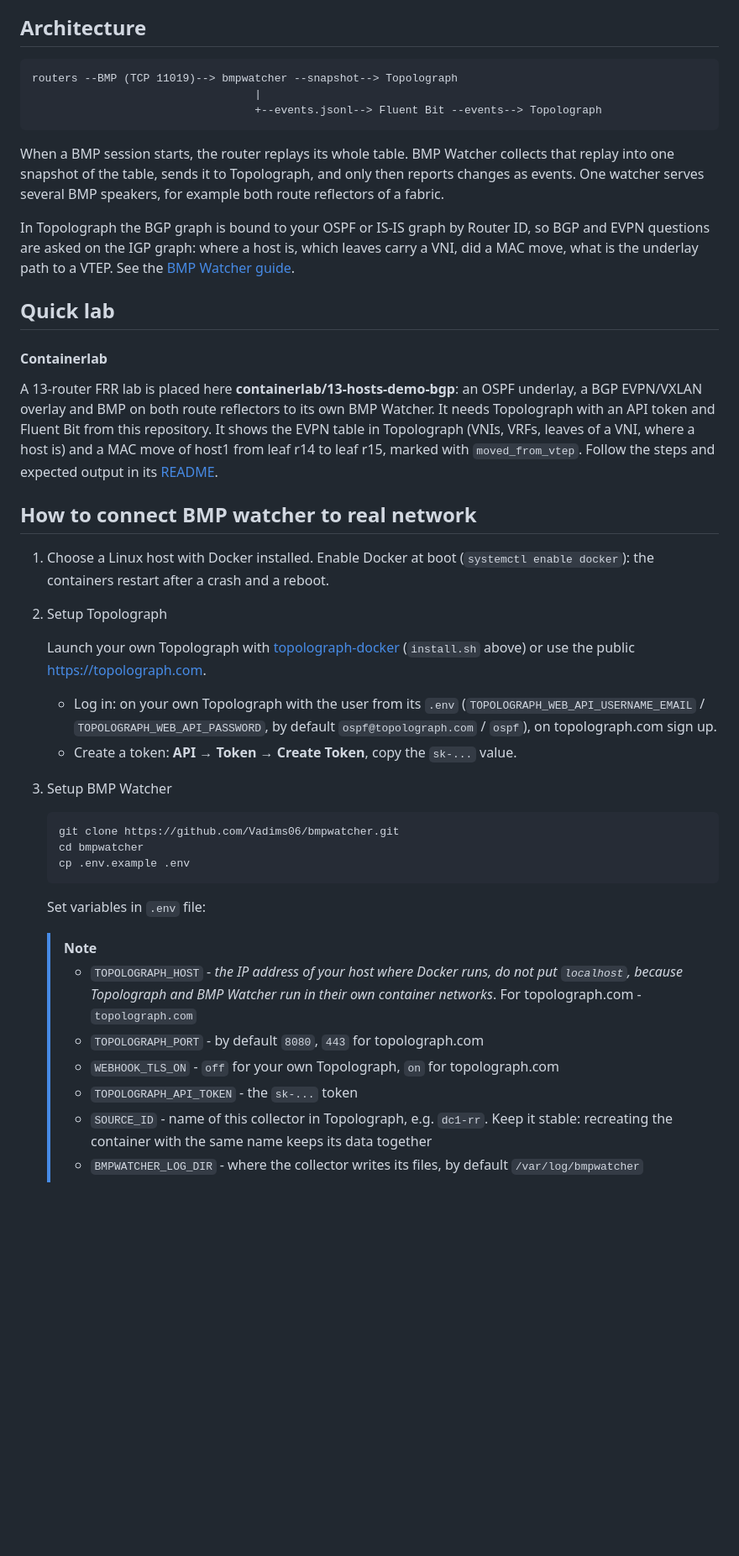
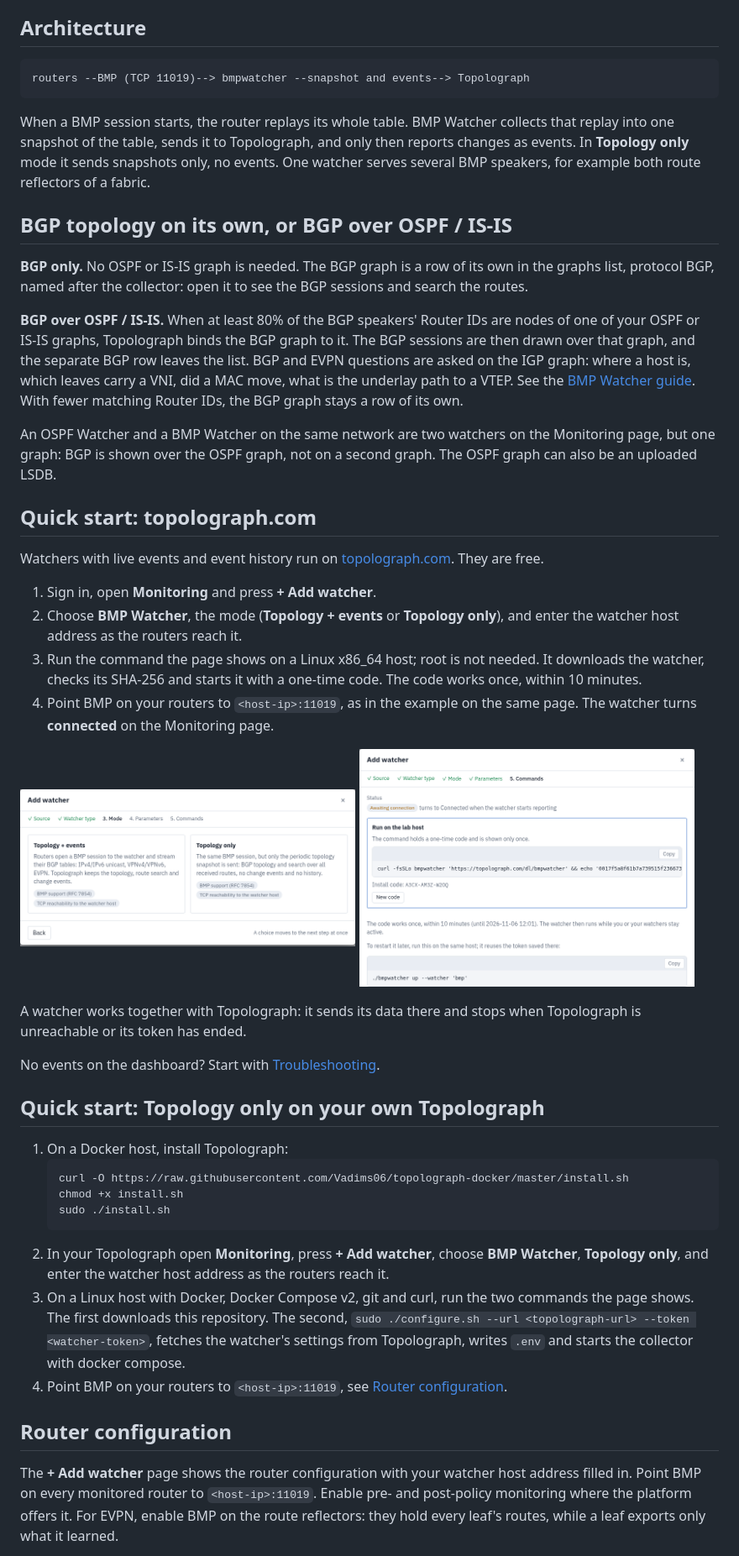
Before and after one commit to Vadims06/bmpwatcher, a Markdown page: README.md, the part around one of its changes. Shown at 84% size. Drawn GitHub-style; pictures changed too: docs/wizard-bmp-command.png (added), docs/wizard-bmp-modes.png (added); blank space fills up the shorter version.

````diff
--- a/README.md
+++ b/README.md
@@ -35,40 +17,42 @@ No events on the dashboard? Start with [Troubleshooting](#troubleshooting).
 
 ## Architecture
 ```
-routers --BMP (TCP 11019)--> bmpwatcher --snapshot--> Topolograph
-                                  |
-                                  +--events.jsonl--> Fluent Bit --events--> Topolograph
+routers --BMP (TCP 11019)--> bmpwatcher --snapshot and events--> Topolograph
 ```
-When a BMP session starts, the router replays its whole table. BMP Watcher collects that replay into one snapshot of the table, sends it to Topolograph, and only then reports changes as events. One watcher serves several BMP speakers, for example both route reflectors of a fabric.
+When a BMP session starts, the router replays its whole table. BMP Watcher collects that replay into one snapshot of the table, sends it to Topolograph, and only then reports changes as events. In **Topology only** mode it sends snapshots only, no events. One watcher serves several BMP speakers, for example both route reflectors of a fabric.
 
-In Topolograph the BGP graph is bound to your OSPF or IS-IS graph by Router ID, so BGP and EVPN questions are asked on the IGP graph: where a host is, which leaves carry a VNI, did a MAC move, what is the underlay path to a VTEP. See the [BMP Watcher guide](https://docs.topolograph.com/monitoring/bmp-watcher/#evpn).
+## BGP topology on its own, or BGP over OSPF / IS-IS
+**BGP only.** No OSPF or IS-IS graph is needed. The BGP graph is a row of its own in the graphs list, protocol BGP, named after the collector: open it to see the BGP sessions and search the routes.
 
-## Quick lab
-#### Containerlab
-A 13-router FRR lab is placed here **containerlab/13-hosts-demo-bgp**: an OSPF underlay, a BGP EVPN/VXLAN overlay and BMP on both route reflectors to its own BMP Watcher. It needs Topolograph with an API token and Fluent Bit from this repository. It shows the EVPN table in Topolograph (VNIs, VRFs, leaves of a VNI, where a host is) and a MAC move of host1 from leaf r14 to leaf r15, marked with `moved_from_vtep`. Follow the steps and expected output in its [README](containerlab/13-hosts-demo-bgp/README.md).
+**BGP over OSPF / IS-IS.** When at least 80% of the BGP speakers' Router IDs are nodes of one of your OSPF or IS-IS graphs, Topolograph binds the BGP graph to it. The BGP sessions are then drawn over that graph, and the separate BGP row leaves the list. BGP and EVPN questions are asked on the IGP graph: where a host is, which leaves carry a VNI, did a MAC move, what is the underlay path to a VTEP. See the [BMP Watcher guide](https://docs.topolograph.com/monitoring/bmp-watcher/#evpn). With fewer matching Router IDs, the BGP graph stays a row of its own.
 
-## How to connect BMP watcher to real network
-1. Choose a Linux host with Docker installed. Enable Docker at boot (`systemctl enable docker`): the containers restart after a crash and a reboot.
-2. Setup Topolograph
+An OSPF Watcher and a BMP Watcher on the same network are two watchers on the Monitoring page, but one graph: BGP is shown over the OSPF graph, not on a second graph. The OSPF graph can also be an uploaded LSDB.
 
-    Launch your own Topolograph with [topolograph-docker](https://github.com/Vadims06/topolograph-docker) (`install.sh` above) or use the public https://topolograph.com.
-    * Log in: on your own Topolograph with the user from its `.env` (`TOPOLOGRAPH_WEB_API_USERNAME_EMAIL` / `TOPOLOGRAPH_WEB_API_PASSWORD`, by default `ospf@topolograph.com` / `ospf`), on topolograph.com sign up.
-    * Create a token: **API → Token → Create Token**, copy the `sk-...` value.
+## Quick start: topolograph.com
+Watchers with live events and event history run on [topolograph.com](https://topolograph.com). They are free.
 
-3. Setup BMP Watcher
+1. Sign in, open **Monitoring** and press **+ Add watcher**.
+2. Choose **BMP Watcher**, the mode (**Topology + events** or **Topology only**), and enter the watcher host address as the routers reach it.
+3. Run the command the page shows on a Linux x86_64 host; root is not needed. It downloads the watcher, checks its SHA-256 and starts it with a one-time code. The code works once, within 10 minutes.
+4. Point BMP on your routers to `<host-ip>:11019`, as in the example on the same page. The watcher turns **connected** on the Monitoring page.
 
+<img src="docs/wizard-bmp-modes.png" alt="Add watcher: Topology + events or Topology only" width="48%"> <img src="docs/wizard-bmp-command.png" alt="Add watcher: one command with a one-time code" width="48%">
+
+A watcher works together with Topolograph: it sends its data there and stops when Topolograph is unreachable or its token has ended.
+
+No events on the dashboard? Start with [Troubleshooting](#troubleshooting).
+
+## Quick start: Topology only on your own Topolograph
+1. On a Docker host, install Topolograph:
     ```bash
-    git clone https://github.com/Vadims06/bmpwatcher.git
-    cd bmpwatcher
-    cp .env.example .env
+    curl -O https://raw.githubusercontent.com/Vadims06/topolograph-docker/master/install.sh
+    chmod +x install.sh
+    sudo ./install.sh
     ```
-    Set variables in `.env` file:
+2. In your Topolograph open **Monitoring**, press **+ Add watcher**, choose **BMP Watcher**, **Topology only**, and enter the watcher host address as the routers reach it.
+3. On a Linux host with Docker, Docker Compose v2, git and curl, run the two commands the page shows. The first downloads this repository. The second, `sudo ./configure.sh --url <topolograph-url> --token <watcher-token>`, fetches the watcher's settings from Topolograph, writes `.env` and starts the collector with docker compose.
+4. Point BMP on your routers to `<host-ip>:11019`, see [Router configuration](#router-configuration).
 
-    > [!NOTE]
-    > * `TOPOLOGRAPH_HOST` - *the IP address of your host where Docker runs, do not put `localhost`, because Topolograph and BMP Watcher run in their own container networks*. For topolograph.com - `topolograph.com`
-    > * `TOPOLOGRAPH_PORT` - by default `8080`, `443` for topolograph.com
-    > * `WEBHOOK_TLS_ON` - `off` for your own Topolograph, `on` for topolograph.com
-    > * `TOPOLOGRAPH_API_TOKEN` - the `sk-...` token
-    > * `SOURCE_ID` - name of this collector in Topolograph, e.g. `dc1-rr`. Keep it stable: recreating the container with the same name keeps its data together
-    > * `BMPWATCHER_LOG_DIR` - where the collector writes its files, by default `/var/log/bmpwatcher`
+## Router configuration
+The **+ Add watcher** page shows the router configuration with your watcher host address filled in. Point BMP on every monitored router to `<host-ip>:11019`. Enable pre- and post-policy monitoring where the platform offers it. For EVPN, enable BMP on the route reflectors: they hold every leaf's routes, while a leaf exports only what it learned.
 
````
Also changed, not shown: other parts of README.md (+68 -111 lines), containerlab/13-hosts-demo-bgp/README.md (+9 -30 lines), 2 other files.
